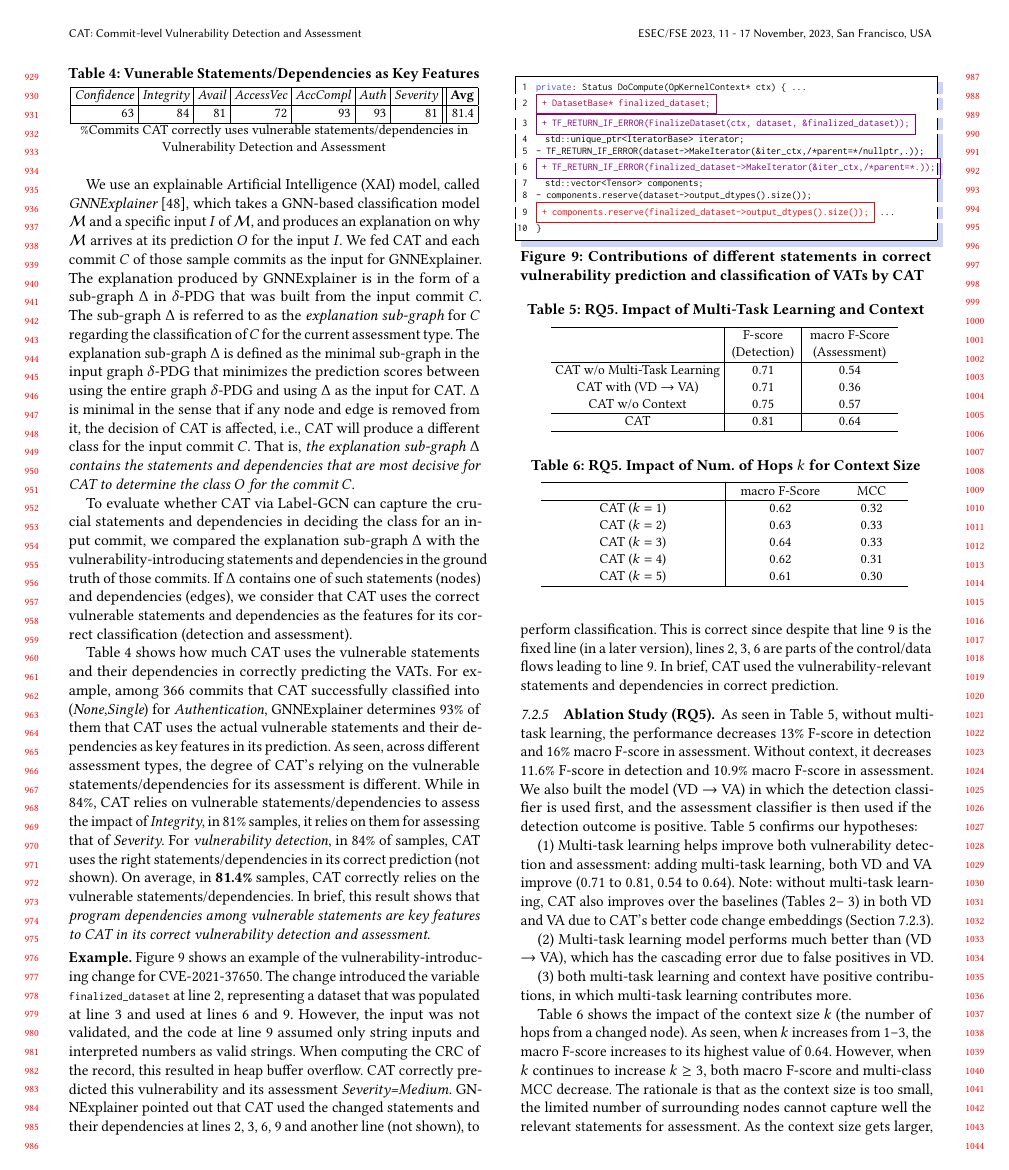
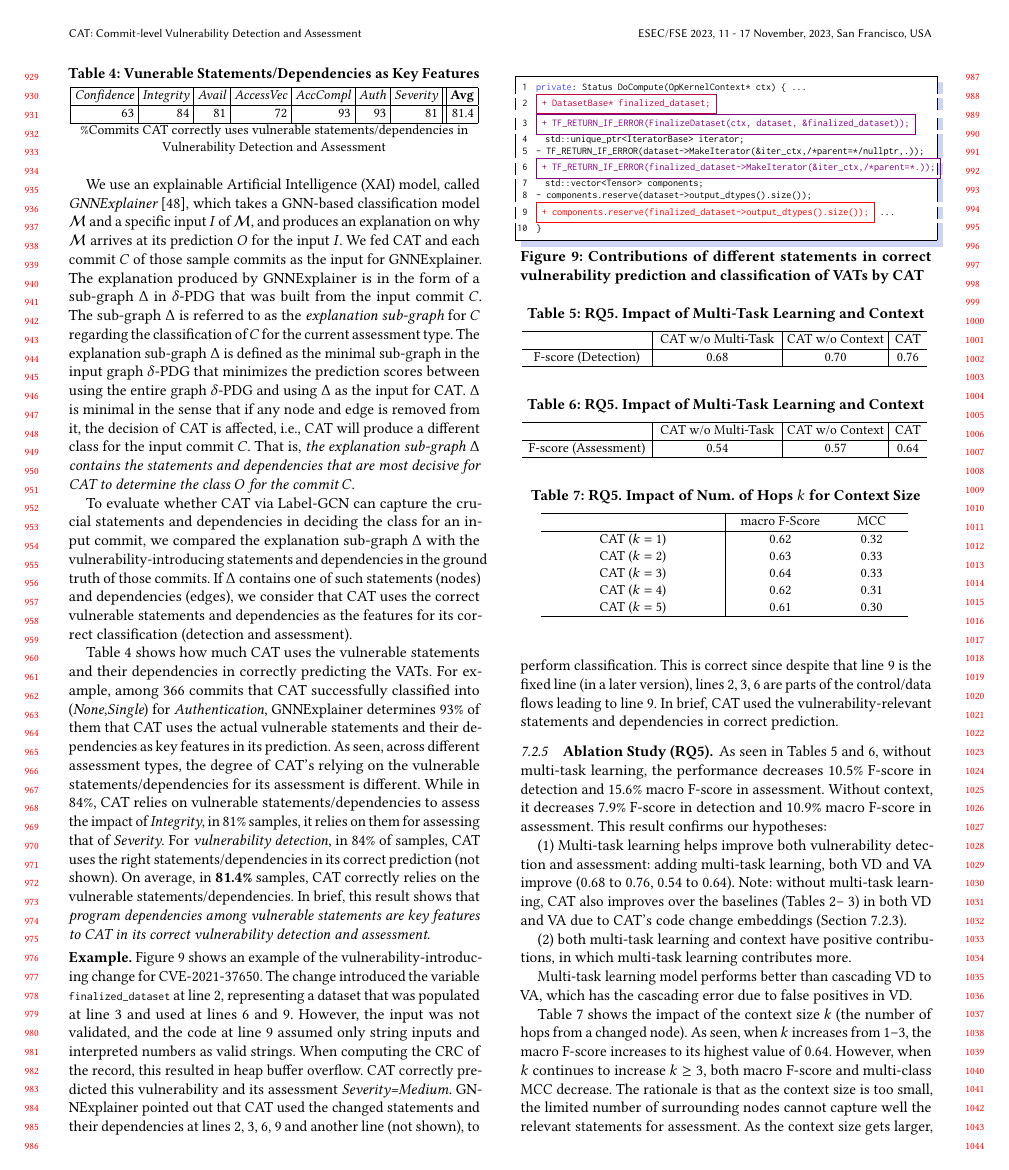
Before and after one commit to tien-n-nguyen/vda, a LaTeX paper (fse23.tex, which reads sections/experiment-results-ablation.tex, sections/multi-task-table.tex): page 9 of 12. Compiled offline with pdfLaTeX.

Commit message:
fixing tables 2,4, and 5

```diff
--- a/sections/experiment-results-ablation.tex
+++ b/sections/experiment-results-ablation.tex
@@ -6,27 +6,33 @@
 %                    \tool with (VD $\rightarrow$ VA)   &  0.68      &   0.36   &  0.18  \\
 %                    \tool w/o Context                 & 0.75 &  0.57    & 0.29         \\
 
-As seen in Table~\ref{RQ4-result-1}, without multi-task learning, the
-performance decreases 13\% F-score in detection and 16\% macro F-score
-in assessment. Without context, it decreases 11.6\% F-score in
-detection and 10.9\% macro F-score in assessment. We also built the
-model (VD $\rightarrow$ VA) in which the detection classifier is used
-first, and the assessment classifier is then used if the detection
-outcome is positive. Table~\ref{RQ4-result-1} confirms our
-hypotheses:
+As seen in Tables~\ref{tab:impact-multi-task-on-detection}
+and \ref{tab:impact-multi-task-on-assessment}, without multi-task
+learning, the performance decreases 10.5\% F-score in detection and 15.6\%
+macro F-score in assessment. Without context, it decreases 7.9\%
+F-score in detection and 10.9\% macro F-score in assessment.
+%We also built the model (VD $\rightarrow$ VA) in which the detection
+%classifier is used first, and the assessment classifier is then used
+%if the detection outcome is positive.
+This result confirms our hypotheses:
 
 (1) Multi-task learning helps improve both vulnerability detection and
-assessment: adding multi-task learning, both VD and VA improve (0.71
-to 0.81, 0.54 to 0.64). Note: without multi-task learning, {\tool}
-also improves over the baselines (Tables~\ref{tab:rq1}--~\ref{rq1_results}) in both VD and VA due to {\tool}'s better code
-change embeddings (Section~\ref{sec:separation}).
+assessment: adding multi-task learning, both VD and VA improve (0.68
+to 0.76, 0.54 to 0.64). Note: without multi-task learning, {\tool}
+also improves over the baselines
+(Tables~\ref{tab:rq1}--~\ref{rq1_results}) in both VD and VA due to
+{\tool}'s code change embeddings
+(Section~\ref{sec:separation}).
 
-(2) Multi-task learning model performs much better than
-(VD $\rightarrow$ VA), which has the cascading error due to
-false positives in VD.
+%(2) Multi-task learning model performs much better than
+%(VD $\rightarrow$ VA), which has the cascading error due to
+%false positives in VD.
 
-(3) both multi-task learning and context have positive contributions,
+(2) both multi-task learning and context have positive contributions,
 in which multi-task learning contributes more.
+
+Multi-task learning model performs better than cascading VD to
+VA, which has the cascading error due to false positives in VD.
 
 %The corresponding decrease values for the model without Context are
 %11.6\% F-score in detection and 10.9\% macro F-score in
--- a/sections/multi-task-table.tex
+++ b/sections/multi-task-table.tex
@@ -2,25 +2,64 @@
 	\caption{RQ5. Impact of Multi-Task Learning and Context}
 	\vspace{-10pt}
 	\begin{center}
-%		\scriptsize
 \small
 		\tabcolsep 2.5pt
-		\renewcommand{\arraystretch}{1} \begin{tabular}
-                {p{3.4cm}<{\centering}|p{1.4cm}<{\centering}| p{1.8cm}<{\centering}}
+		\renewcommand{\arraystretch}{1}
+                \begin{tabular}
+                {p{2.5cm}<{\centering}|p{2.5cm}<{\centering}| p{2cm}<{\centering}| p{0.6cm}<{\centering}}
 
 			\hline
-			                   & F-score (Detection)     & macro  F-Score (Assessment) \\
+			                   &  {\tool} w/o Multi-Task  &  {\tool} w/o Context & {\tool} \\
 			\hline
-		   \tool w/o Multi-Task Learning       & 0.71  &  0.54             \\
-                    \tool with (VD $\rightarrow$ VA)   &  0.71     &   0.36   \\
-                    \tool w/o Context                 & 0.75 &  0.57            \\
-                                                \hline
-			\tool             &   0.81    &  0.64          \\
+		       F-score (Detection)   & 0.68  &  0.70 & 0.76       \\
 			\hline
 		\end{tabular}
-		\label{RQ4-result-1}
+		\label{tab:impact-multi-task-on-detection}
 	\end{center}
 \end{table}
+
+\begin{table}[t]
+	\caption{RQ5. Impact of Multi-Task Learning and Context}
+	\vspace{-10pt}
+	\begin{center}
+\small
+		\tabcolsep 2.5pt
+		\renewcommand{\arraystretch}{1}
+                \begin{tabular}
+                {p{2.5cm}<{\centering}|p{2.5cm}<{\centering}| p{2cm}<{\centering}| p{0.6cm}<{\centering}}
+
+			\hline
+			                   &  {\tool} w/o Multi-Task  &  {\tool} w/o Context & {\tool} \\
+			\hline
+		       F-score (Assessment)   & 0.54  &  0.57 & 0.64     \\
+			\hline
+		\end{tabular}
+		\label{tab:impact-multi-task-on-assessment}
+	\end{center}
+\end{table}
+
+%\begin{table}[t]
+%	\caption{RQ5. Impact of Multi-Task Learning and Context}
+%	\vspace{-10pt}
+%	\begin{center}
+%\small
+%		\tabcolsep 2.5pt
+%		\renewcommand{\arraystretch}{1} \begin{tabular}
+%                {p{3.4cm}<{\centering}|p{1.4cm}<{\centering}| p{1.8cm}<{\centering}}
+%
+%			\hline
+%			                   & F-score (Detection)     & macro  F-Score (Assessment) \\
+%			\hline
+%		   \tool w/o Multi-Task Learning       & 0.71  &  0.54             \\
+%                   \tool with (VD $\rightarrow$ VA)   &  0.71     &   0.36   \\
+%                    \tool w/o Context                 & 0.75 &  0.57            \\
+%                                                \hline
+%			\tool             &   0.81    &  0.64          \\
+%			\hline
+%		\end{tabular}
+%		\label{RQ4-result-1}
+%	\end{center}
+%\end{table}
 
 %\begin{table}[t]
 %	\caption{RQ6. Impact of Multi-Task Learning and Context}
```
Also changed, not shown: sections/experiment-results-detection.tex (+1 -1 lines).
